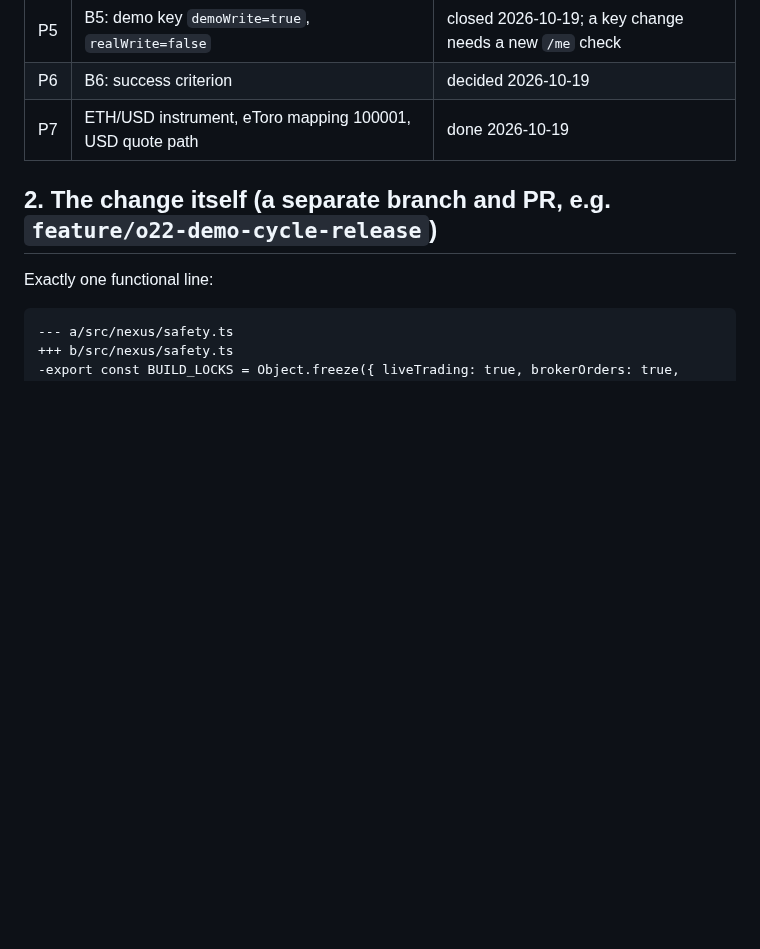
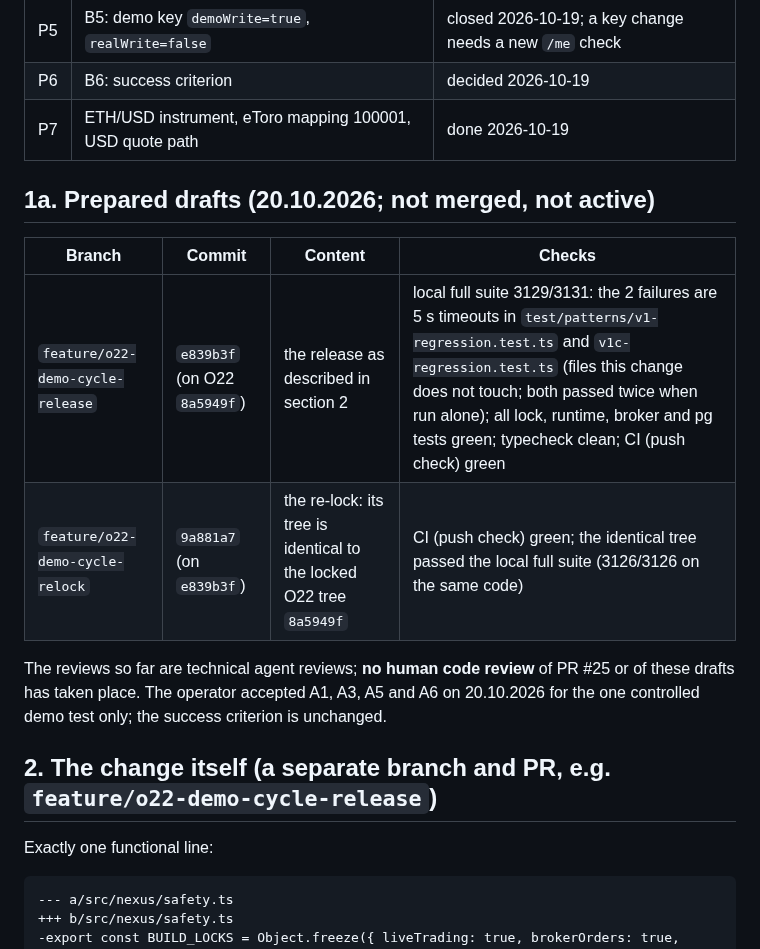
Before and after one commit to vorburgerlucp-svg/Trading, a Markdown page: docs/O22_DEMO_RELEASE_PROPOSAL.md, the part around the change. GitHub-like rendering; blank space fills up the shorter version.

Commit message:
O22 docs: release proposal records the prepared release and re-lock drafts
feature/o22-demo-cycle-release (e839b3f) and feature/o22-demo-cycle-relock
(9a881a7, tree identical to the locked 8a5949f), their test results and CI.
Not merged, not active; no human code review yet.

Co-Authored-By: Claude Opus 5.5 <noreply@anthropic.com>

```diff
--- a/docs/O22_DEMO_RELEASE_PROPOSAL.md
+++ b/docs/O22_DEMO_RELEASE_PROPOSAL.md
@@ -15,6 +15,15 @@ Context: `docs/O22_ETORO_DEMO_TRADING_E2E_V1.md`, section 17 (review, runbook, s
 | P5 | B5: demo key `demoWrite=true`, `realWrite=false` | closed 2026-10-19; a key change needs a new `/me` check |
 | P6 | B6: success criterion | decided 2026-10-19 |
 | P7 | ETH/USD instrument, eToro mapping 100001, USD quote path | done 2026-10-19 |
+
+## 1a. Prepared drafts (20.10.2026; not merged, not active)
+
+| Branch | Commit | Content | Checks |
+|---|---|---|---|
+| `feature/o22-demo-cycle-release` | `e839b3f` (on O22 `8a5949f`) | the release as described in section 2 | local full suite 3129/3131: the 2 failures are 5 s timeouts in `test/patterns/v1-regression.test.ts` and `v1c-regression.test.ts` (files this change does not touch; both passed twice when run alone); all lock, runtime, broker and pg tests green; typecheck clean; CI (push check) green |
+| `feature/o22-demo-cycle-relock` | `9a881a7` (on `e839b3f`) | the re-lock: its tree is identical to the locked O22 tree `8a5949f` | CI (push check) green; the identical tree passed the local full suite (3126/3126 on the same code) |
+
+The reviews so far are technical agent reviews; **no human code review** of PR #25 or of these drafts has taken place. The operator accepted A1, A3, A5 and A6 on 20.10.2026 for the one controlled demo test only; the success criterion is unchanged.
 
 ## 2. The change itself (a separate branch and PR, e.g. `feature/o22-demo-cycle-release`)
 
```
